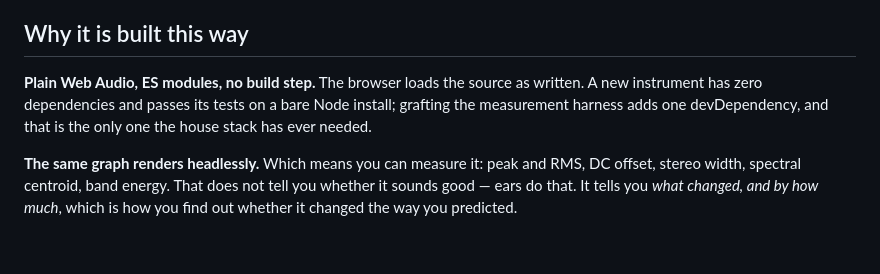
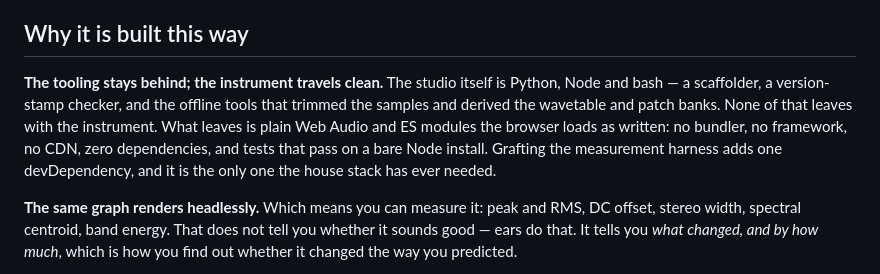
Before and after one commit to kleer001/music_loom, a Markdown page: README.md, the part around the change. Drawn GitHub-style; blank space fills up the shorter version.

Commit message:
docs: the no-build-step claim describes the instrument, not the studio
CLAUDE.md scopes this correctly -- "what the instruments built here have run
on" -- and the README dropped that scoping, so it read as a description of the
repository. The repository is Python, Node and bash: a scaffolder, a
version-stamp checker, and offline tools that trimmed the sample set and derived
the wavetable and patch banks. Those derived assets are committed rather than
built on demand, which is a build step whose output happens to be in git.

The distinction is worth drawing rather than hiding, because it is the actual
selling point: the tooling stays behind and the instrument travels clean.

Co-Authored-By: Claude Opus 5 (1M context) <noreply@anthropic.com>
Claude-Session: https://claude.ai/code/session_01A1QH7Q2DL7k6RtFWUepT7A

```diff
--- a/README.md
+++ b/README.md
@@ -21,7 +21,7 @@ From there the studio hands over apparatus as you reach for it: a shared audio c
 
 ## Why it is built this way
 
-**Plain Web Audio, ES modules, no build step.** The browser loads the source as written. A new instrument has zero dependencies and passes its tests on a bare Node install; grafting the measurement harness adds one devDependency, and that is the only one the house stack has ever needed.
+**The tooling stays behind; the instrument travels clean.** The studio itself is Python, Node and bash — a scaffolder, a version-stamp checker, and the offline tools that trimmed the samples and derived the wavetable and patch banks. None of that leaves with the instrument. What leaves is plain Web Audio and ES modules the browser loads as written: no bundler, no framework, no CDN, zero dependencies, and tests that pass on a bare Node install. Grafting the measurement harness adds one devDependency, and it is the only one the house stack has ever needed.
 
 **The same graph renders headlessly.** Which means you can measure it: peak and RMS, DC offset, stereo width, spectral centroid, band energy. That does not tell you whether it sounds good — ears do that. It tells you *what changed, and by how much*, which is how you find out whether it changed the way you predicted.
 
```
